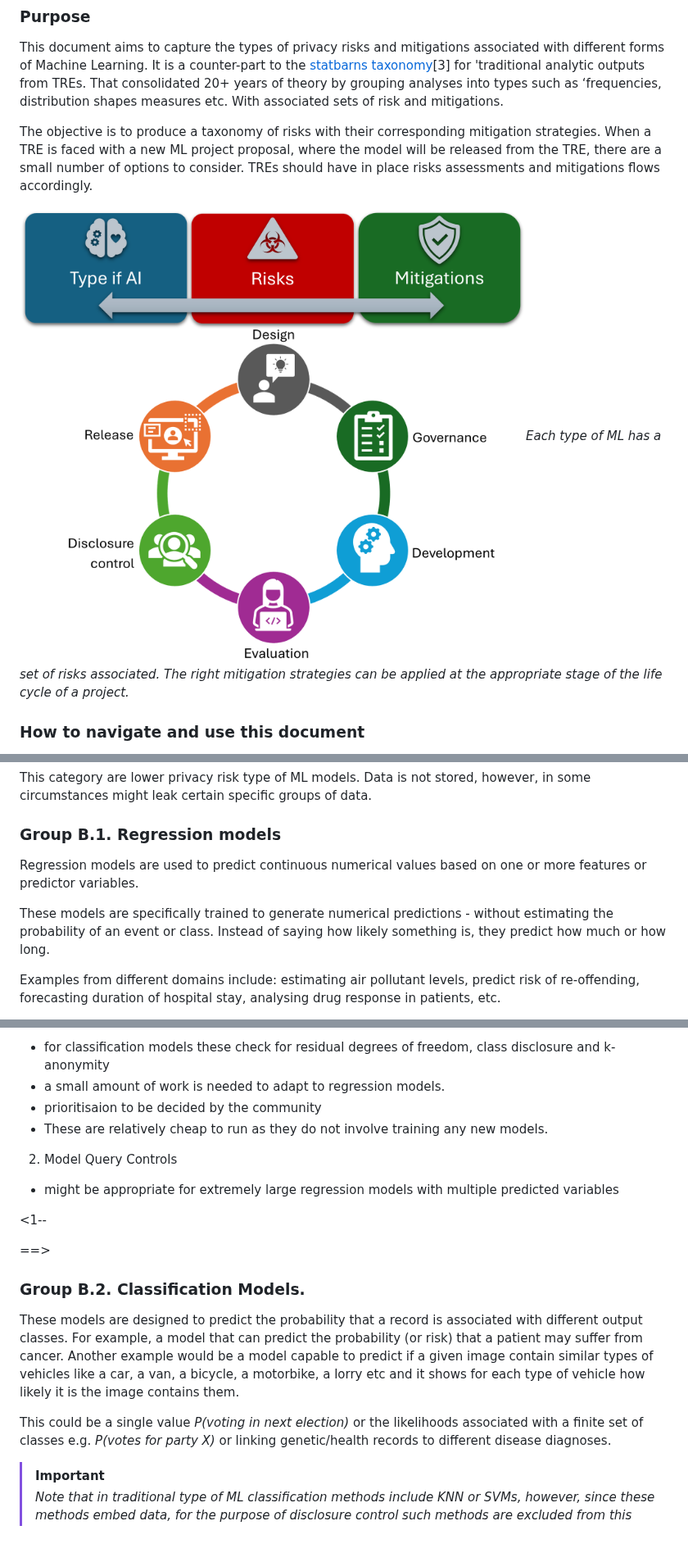
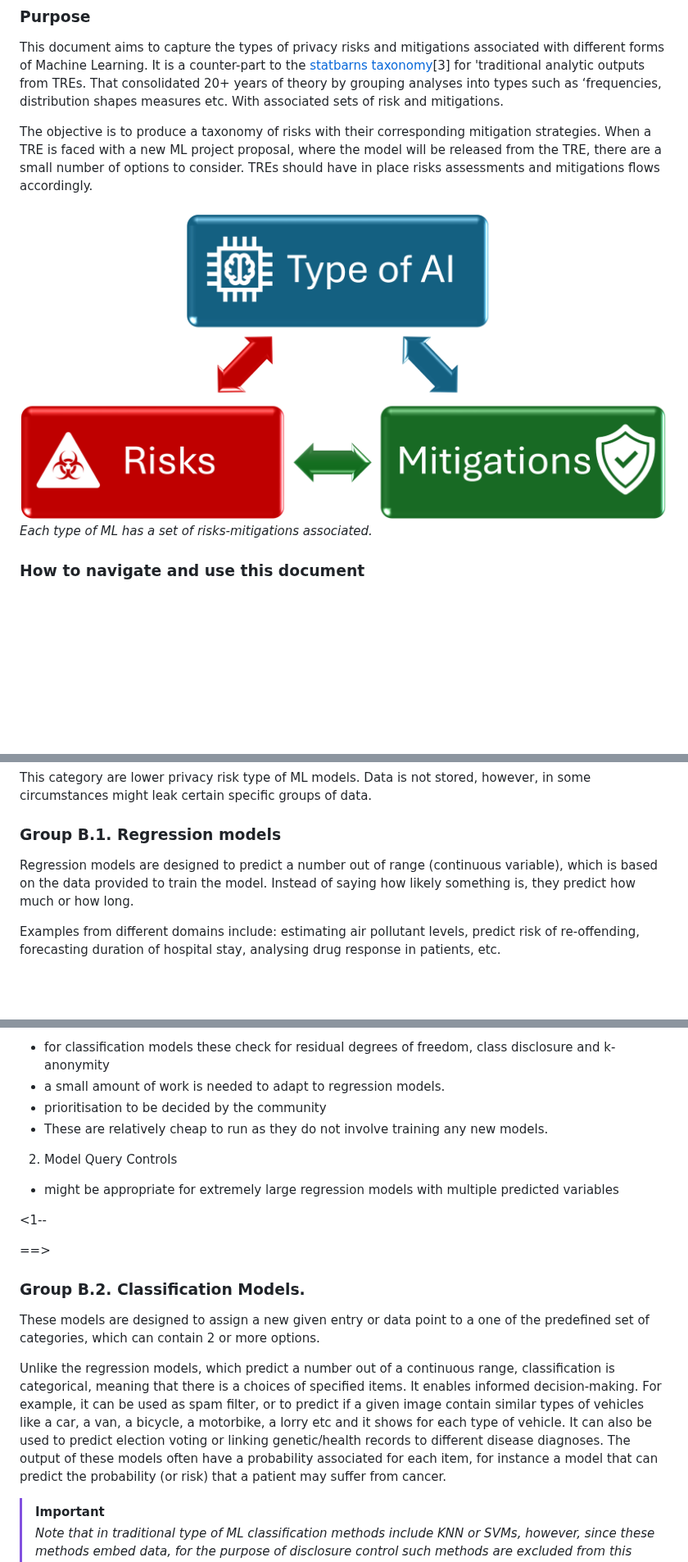
Before and after one commit to AI-SDC/SDC-Reboot, a Markdown page: categorisation_of_models_and_risks.md, 3 parts joined by grey strips. Shown at 82% size. Rendered like a GitHub page; pictures changed too: images/typeAI-risk-mitigations-diagram.png (added); blank space fills up the shorter version.

Commit message:
Modified text
Added text, improved sections. Also changed a diagram.

```diff
--- a/categorisation_of_models_and_risks.md
+++ b/categorisation_of_models_and_risks.md
@@ -21,7 +21,7 @@ This document aims to capture the types of privacy risks and mitigations associa
 
 The objective is to produce a taxonomy of risks with their corresponding mitigation strategies. When a TRE is faced with a new ML project proposal, where the model will be released from the TRE, there are a small number of options to consider. TREs should have in place risks assessments and mitigations flows accordingly.
 
-![ML risks and mitigation strategies during the life cycle of a project.](images/AI-ML-Risks-Mitigations-diagram.png)*Each type of ML has a set of risks associated. The right mitigation strategies can be applied at the appropriate stage of the life cycle of a project.*
+![ML risks and mitigation strategies during the life cycle of a project.](images/typeAI-risk-mitigations-diagram.png)*Each type of ML has a set of risks-mitigations associated.*
 
 ### How to navigate and use this document
 
@@ -265,9 +265,7 @@ This category are lower privacy risk type of ML models. Data is not stored, howe
 <!--## $${\text{\color{blue}Group\ 2:\ Regression\ Models}}$$-->
 ### Group B.1. Regression models
 
-Regression models are used to predict continuous numerical values based on one or more features or predictor variables.
-
-These models are specifically trained to generate numerical predictions - without estimating the probability of an event or class. Instead of saying how likely something is, they predict how much or how long.
+Regression models are designed to predict a number out of range (continuous variable), which is based on the data provided to train the model. Instead of saying how likely something is, they predict how much or how long.
 
 Examples from different domains include: estimating air pollutant levels, predict risk of re-offending, forecasting duration of hospital stay, analysing drug response in patients, etc.
 
@@ -304,7 +302,7 @@ Some models may implicitly or explicitly perform *piece-wise regression* in  whi
 
 - for classification models these  check for residual degrees of freedom, class disclosure and k-anonymity
 - a  small amount of work is needed  to adapt to regression models.
-- prioritisaion to be decided by the community
+- prioritisation to be decided by the community
 - These are relatively cheap to run as they do not involve training any new models.
 
 2. Model Query Controls
@@ -316,9 +314,9 @@ Some models may implicitly or explicitly perform *piece-wise regression* in  whi
 <!--## $${\text{\color{blue}Group\ 3:\ Classification\ Models}}$$-->
 ### Group B.2. Classification Models.
 
-These models are designed to predict the probability that a record is associated with different output classes. For example, a model that can predict the probability (or risk) that a patient may suffer from cancer. Another example would be a model capable to predict if a given image contain similar types of vehicles like a car, a van, a bicycle, a motorbike, a lorry etc and it shows for each type of vehicle how likely it is the image contains them.
+These models are designed to assign a new given entry or data point to a one of the predefined set of categories, which can contain 2 or more options.
 
-This could be a single value *P(voting in next election)* or the likelihoods associated with a finite set of classes e.g. *P(votes for party X)* or linking genetic/health records to different disease diagnoses.
+Unlike the regression models, which predict a number out of a continuous range, classification is categorical, meaning that there is a choices of specified items. It enables informed decision-making. For example, it can be used as spam filter, or to predict if a given image contain similar types of vehicles like a car, a van, a bicycle, a motorbike, a lorry etc and it shows for each type of vehicle. It can also be used to predict election voting or linking genetic/health records to different disease diagnoses. The output of these models often have a probability associated for each item, for instance a model that can predict the probability (or risk) that a patient may suffer from cancer.
 
 > [!IMPORTANT]
 > *Note that in traditional type of ML classification methods include KNN or SVMs, however, since these methods embed data, for the purpose of disclosure control such methods are excluded from this category.*
```
Also changed, not shown: other parts of categorisation_of_models_and_risks.md (+19 -6 lines).
